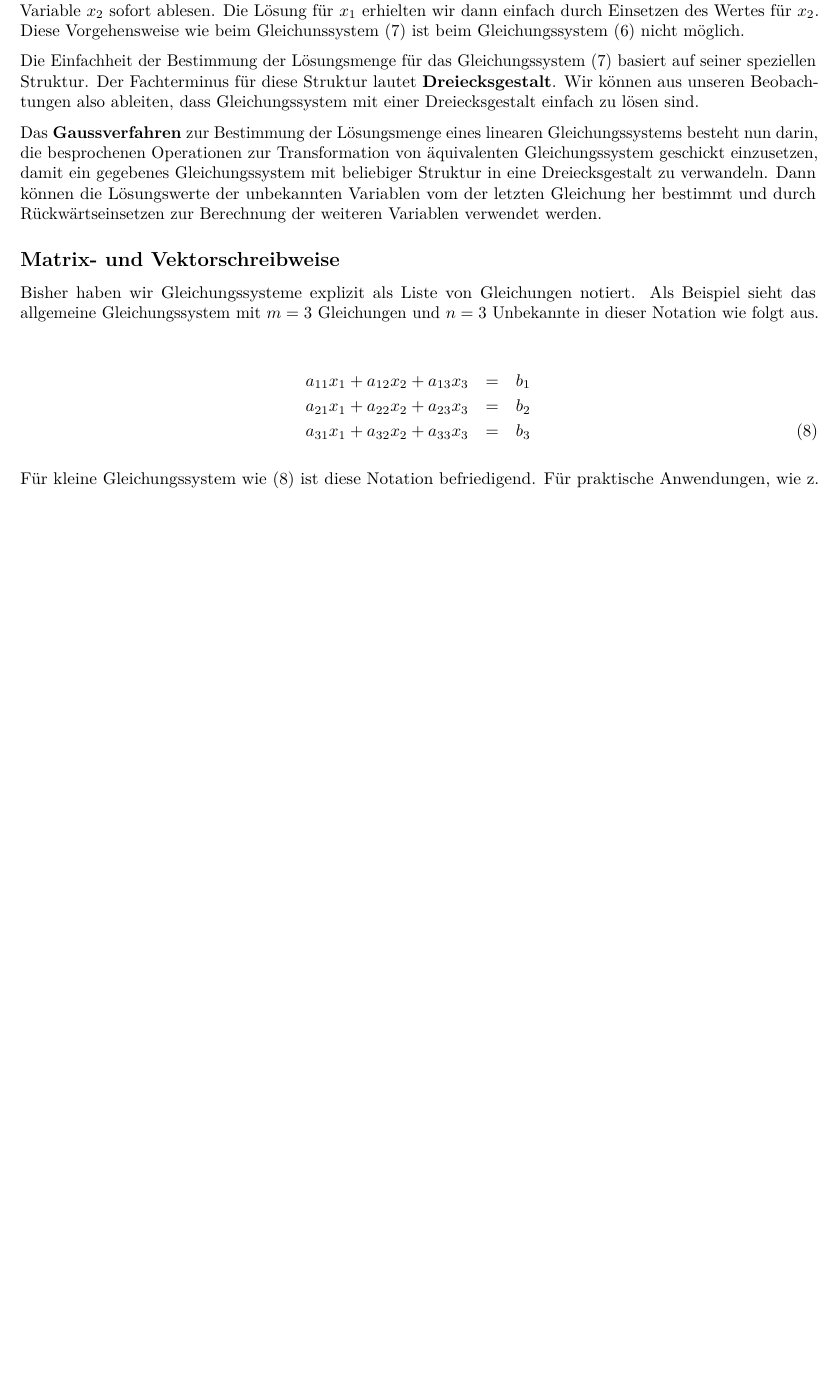
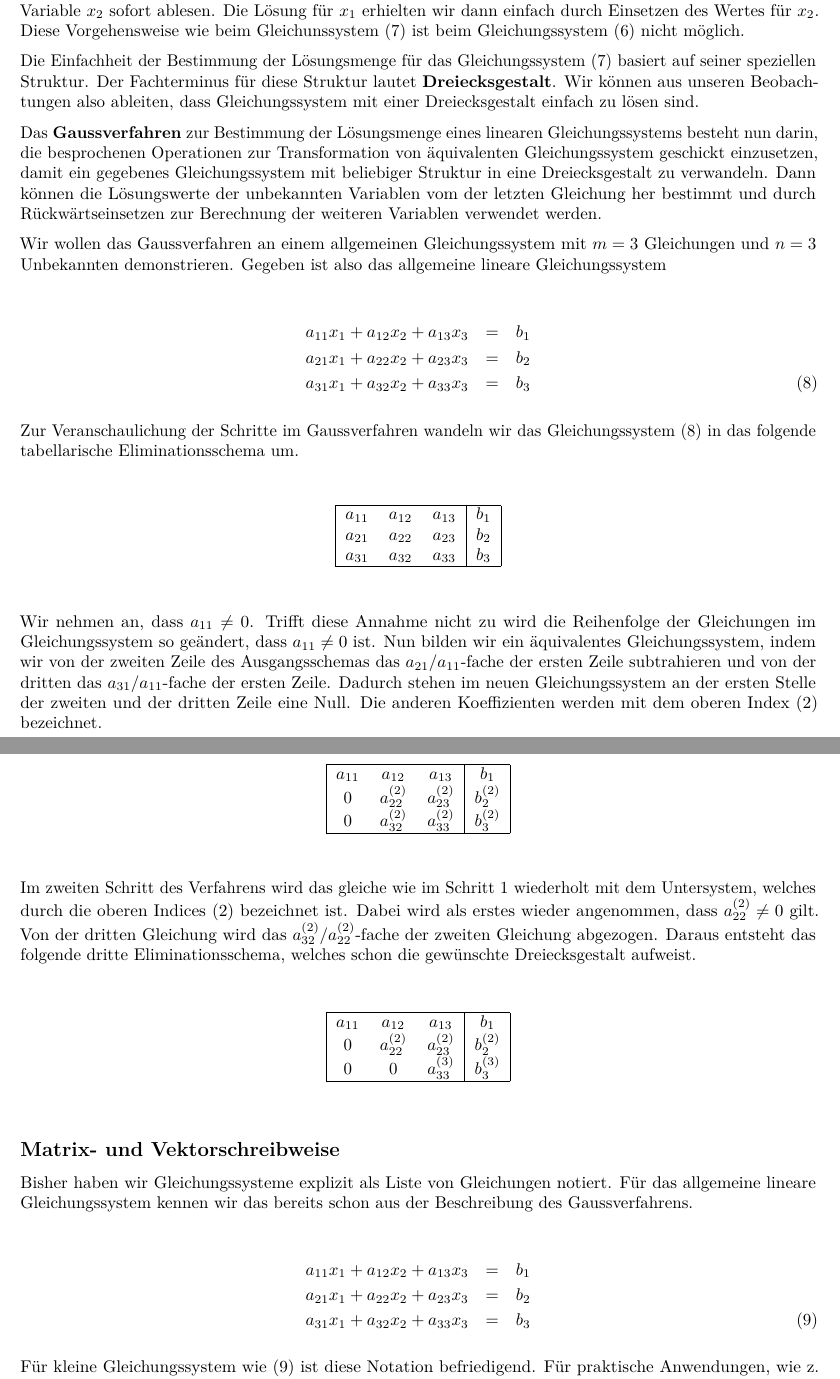
Before and after one commit to charlotte-ngs/ZLHS2016, an R Markdown document (vignettes/zl_hs_2016_course_notes_intro_lin_alg/zl_hs_2016_course_notes_intro_lin_alg.Rmd): part of page 8 of 9 before the commit and two parts of pages 8 and 9 of 10 after it, the two joined at a grey line, cut so that both start at the same text, the shorter picture padded with empty space. Rendered offline with R 4.5, knitr and Pandoc, then LaTeX, with nearby package versions; some code elsewhere in the file could not run offline.

Commit message:
First final version

```diff
--- a/vignettes/zl_hs_2016_course_notes/zl_hs_2016_course_notes.Rmd
+++ b/vignettes/zl_hs_2016_course_notes_intro_lin_alg/zl_hs_2016_course_notes_intro_lin_alg.Rmd
@@ -341,9 +341,64 @@ Die Einfachheit der Bestimmung der Lösungsmenge für das Gleichungssystem (\ref
 
 Das __Gaussverfahren__ zur Bestimmung der Lösungsmenge eines linearen Gleichungssystems besteht nun darin, die besprochenen Operationen zur Transformation von äquivalenten Gleichungssystem geschickt einzusetzen, damit ein gegebenes Gleichungssystem mit beliebiger Struktur in eine Dreiecksgestalt zu verwandeln. Dann können die Lösungswerte der unbekannten Variablen vom der letzten Gleichung her bestimmt und durch Rückwärtseinsetzen zur Berechnung der weiteren Variablen verwendet werden.
 
+Wir wollen das Gaussverfahren an einem allgemeinen Gleichungssystem mit $m=3$ Gleichungen und $n=3$ Unbekannten demonstrieren. Gegeben ist also das allgemeine lineare Gleichungssystem
+
+\begin{eqnarray}
+a_{11}x_1 + a_{12}x_2 + a_{13}x_3 & = & b_1 \nonumber\\
+a_{21}x_1 + a_{22}x_2 + a_{23}x_3 & = & b_2 \nonumber\\
+a_{31}x_1 + a_{32}x_2 + a_{33}x_3 & = & b_3
+\label{eq:GaussElimM3N3Schema1}
+\end{eqnarray}
+
+Zur Veranschaulichung der Schritte im Gaussverfahren wandeln wir das Gleichungssystem (\ref{eq:GaussElimM3N3Schema1}) in das folgende tabellarische Eliminationsschema um.
+
+\vspace{5ex}
+\begin{center}
+\begin{tabular}{|ccc|c|}
+\hline
+$a_{11}$  &  $a_{12}$  &  $a_{13}$  &  $b_1$\\
+$a_{21}$  &  $a_{22}$  &  $a_{23}$  &  $b_2$\\
+$a_{31}$  &  $a_{32}$  &  $a_{33}$  &  $b_3$\\
+\hline
+\end{tabular}
+\end{center}
+
+\vspace{5ex}
+
+Wir nehmen an, dass $a_{11} \ne 0$. Trifft diese Annahme nicht zu wird die Reihenfolge der Gleichungen im Gleichungssystem so geändert, dass $a_{11} \ne 0$ ist. Nun bilden wir ein äquivalentes Gleichungssystem, indem wir von der zweiten Zeile des Ausgangsschemas das $a_{21}/a_{11}$-fache der ersten Zeile subtrahieren und von der dritten das $a_{31}/a_{11}$-fache der ersten Zeile. Dadurch stehen im neuen Gleichungssystem an der ersten Stelle der zweiten und der dritten Zeile eine Null. Die anderen Koeffizienten werden mit dem oberen Index $(2)$ bezeichnet.
+
+\vspace{5ex}
+\begin{center}
+\begin{tabular}{|ccc|c|}
+\hline
+$a_{11}$  &  $a_{12}$        &  $a_{13}$        &  $b_1$\\
+$0$       &  $a_{22}^{(2)}$  &  $a_{23}^{(2)}$  &  $b_2^{(2)}$\\
+$0$       &  $a_{32}^{(2)}$  &  $a_{33}^{(2)}$  &  $b_3^{(2)}$\\
+\hline
+\end{tabular}
+\end{center}
+
+\vspace{5ex}
+
+Im zweiten Schritt des Verfahrens wird das gleiche wie im Schritt 1 wiederholt mit dem Untersystem, welches durch die oberen Indices $(2)$ bezeichnet ist. Dabei wird als erstes wieder angenommen, dass $a_{22}^{(2)} \ne 0$ gilt. Von der dritten Gleichung wird das $a_{32}^{(2)}/a_{22}^{(2)}$-fache der zweiten Gleichung abgezogen. Daraus entsteht das folgende dritte Eliminationsschema, welches schon die gewünschte Dreiecksgestalt aufweist.
+
+\vspace{5ex}
+\begin{center}
+\begin{tabular}{|ccc|c|}
+\hline
+$a_{11}$  &  $a_{12}$        &  $a_{13}$        &  $b_1$\\
+$0$       &  $a_{22}^{(2)}$  &  $a_{23}^{(2)}$  &  $b_2^{(2)}$\\
+$0$       &  $0$             &  $a_{33}^{(3)}$  &  $b_3^{(3)}$\\
+\hline
+\end{tabular}
+\end{center}
+
+\vspace{5ex}
+
+
 
 ## Matrix- und Vektorschreibweise
-Bisher haben wir Gleichungssysteme explizit als Liste von Gleichungen notiert. Als Beispiel sieht das allgemeine Gleichungssystem mit $m=3$ Gleichungen und $n=3$ Unbekannte in dieser Notation wie folgt aus.
+Bisher haben wir Gleichungssysteme explizit als Liste von Gleichungen notiert. Für das allgemeine lineare Gleichungssystem kennen wir das bereits schon aus der Beschreibung des Gaussverfahrens.
 
 \begin{eqnarray}
 a_{11}x_1 + a_{12}x_2 + a_{13}x_3 & = & b_1 \nonumber\\
```
Also changed, not shown: vignettes/zl_hs_2016_course_notes_intro_lin_alg/zl_hs_2016_course_notes_intro_lin_alg.Rmd (13 more changed lines), 10 other files.
